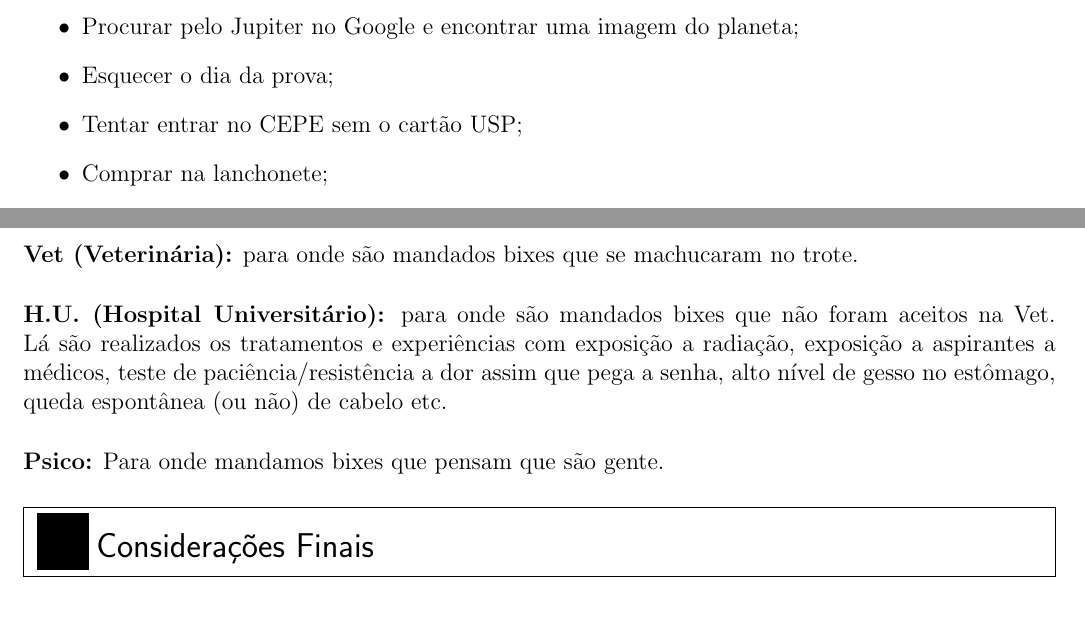
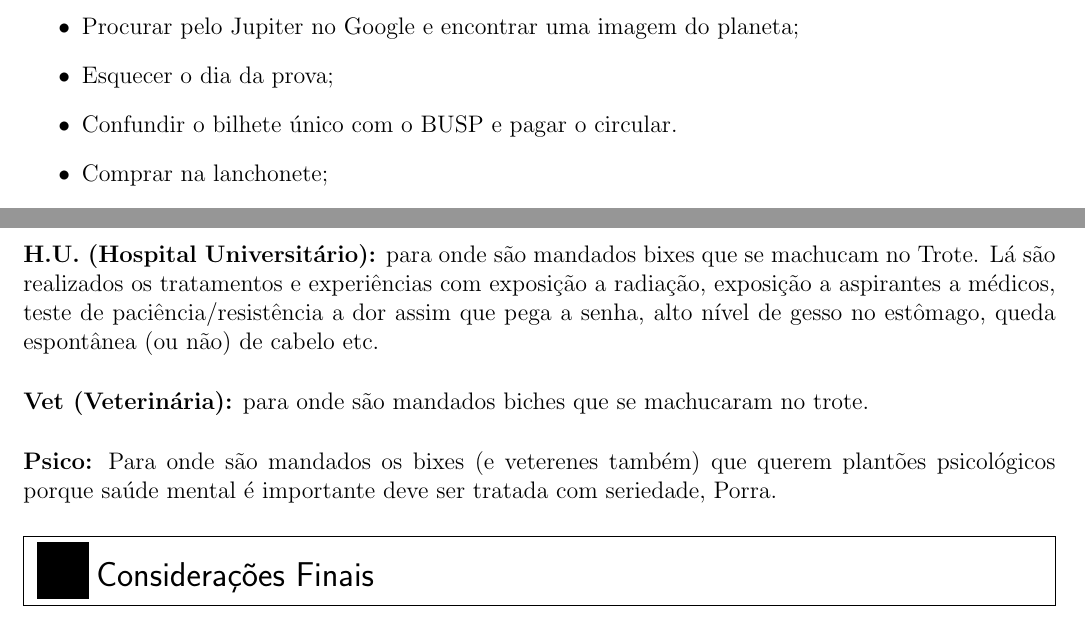
Before and after one commit to Kazuo256/guiadobixo, a LaTeX document (src/GuiaDoBixo.tex, which reads src/glossario.tex, src/sete_pecados.tex): two parts of pages 5 and 96 of 99, joined at a grey line, cut so that both start at the same text. Compiled offline with pdfLaTeX.

Commit message:
mudanças comentadas na reunião

```diff
--- a/src/glossario.tex
+++ b/src/glossario.tex
@@ -93,16 +93,16 @@ entram os circulares vindos do metrô. O P2 fica na Av. Escola Politécnica. Já
 fica na Av. Corifeu de Azevedo Marques. Fique atento quanto aos horários dos portões,
 pois eles não ficam abertos o tempo todo.
 
-{\bf Vet (Veterinária):} para onde são mandados bixes que se machucaram no
-trote.
-
-{\bf H.U. (Hospital Universitário):} para onde são mandados bixes que não
-foram aceitos na Vet. Lá são realizados os tratamentos e experiências com
+{\bf H.U. (Hospital Universitário):} para onde são mandados bixes que se machucam no Trote.
+Lá são realizados os tratamentos e experiências com
 exposição a radiação, exposição a aspirantes a médicos, teste de
 paciência/resistência a dor assim que pega a senha, alto nível de gesso no
 estômago, queda espontânea (ou não) de cabelo etc.
 
-{\bf Psico:} Para onde mandamos bixes que pensam que são gente.
+{\bf Vet (Veterinária):} para onde são mandados biches que se machucaram no
+trote.
+
+{\bf Psico:} Para onde são mandados os bixes (e veterenes também) que querem plantões psicológicos porque saúde mental é importante deve ser tratada com seriedade, Porra.
 
 \end{subsecao}
 \end{secao}
--- a/src/sete_pecados.tex
+++ b/src/sete_pecados.tex
@@ -8,7 +8,7 @@
         lic/pura/aplicada/bcc/estat/bmac...);
   \item Procurar pelo Jupiter no Google e encontrar uma imagem do planeta;
   \item Esquecer o dia da prova;
-  \item Tentar entrar no CEPE sem o cartão USP;
+  \item Confundir o bilhete único com o BUSP e pagar o circular.
   \item Comprar na lanchonete;
   \item Esquecer de fazer a matrícula;
   \item Atrasar a devolução de livros na biblioteca;
```
Also changed, not shown: src/carta_aos_ingressantes.tex (+1 -1 lines), src/dez_mandamentos.tex (+2 -2 lines), src/editorial.tex (+3 -6 lines).
